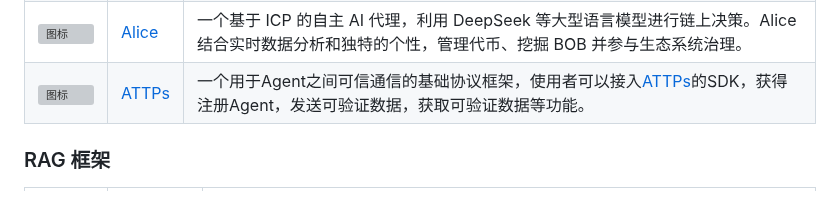
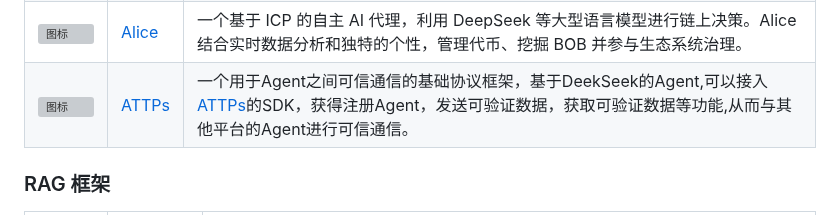
Before and after one commit to deepseek-ai/awesome-deepseek-integration, a Markdown page: README_cn.md, the part around the change. GitHub-like rendering; grey boxes are pictures that could not be loaded.

Commit message:
modify cn version

```diff
--- a/README_cn.md
+++ b/README_cn.md
@@ -164,7 +164,7 @@
     <tr>
         <td> <img src="https://avatars.githubusercontent.com/u/173022229" alt="图标" width="64" height="auto" /> </td>
         <td> <a href="https://github.com/APRO-com">ATTPs</a> </td>
-        <td>一个用于Agent之间可信通信的基础协议框架，使用者可以接入<a href="https://docs.apro.com/attps">ATTPs</a>的SDK，获得注册Agent，发送可验证数据，获取可验证数据等功能。</td>
+        <td>一个用于Agent之间可信通信的基础协议框架，基于DeekSeek的Agent,可以接入<a href="https://docs.apro.com/attps">ATTPs</a>的SDK，获得注册Agent，发送可验证数据，获取可验证数据等功能,从而与其他平台的Agent进行可信通信。</td>
     </tr>
 </table>
 
```
